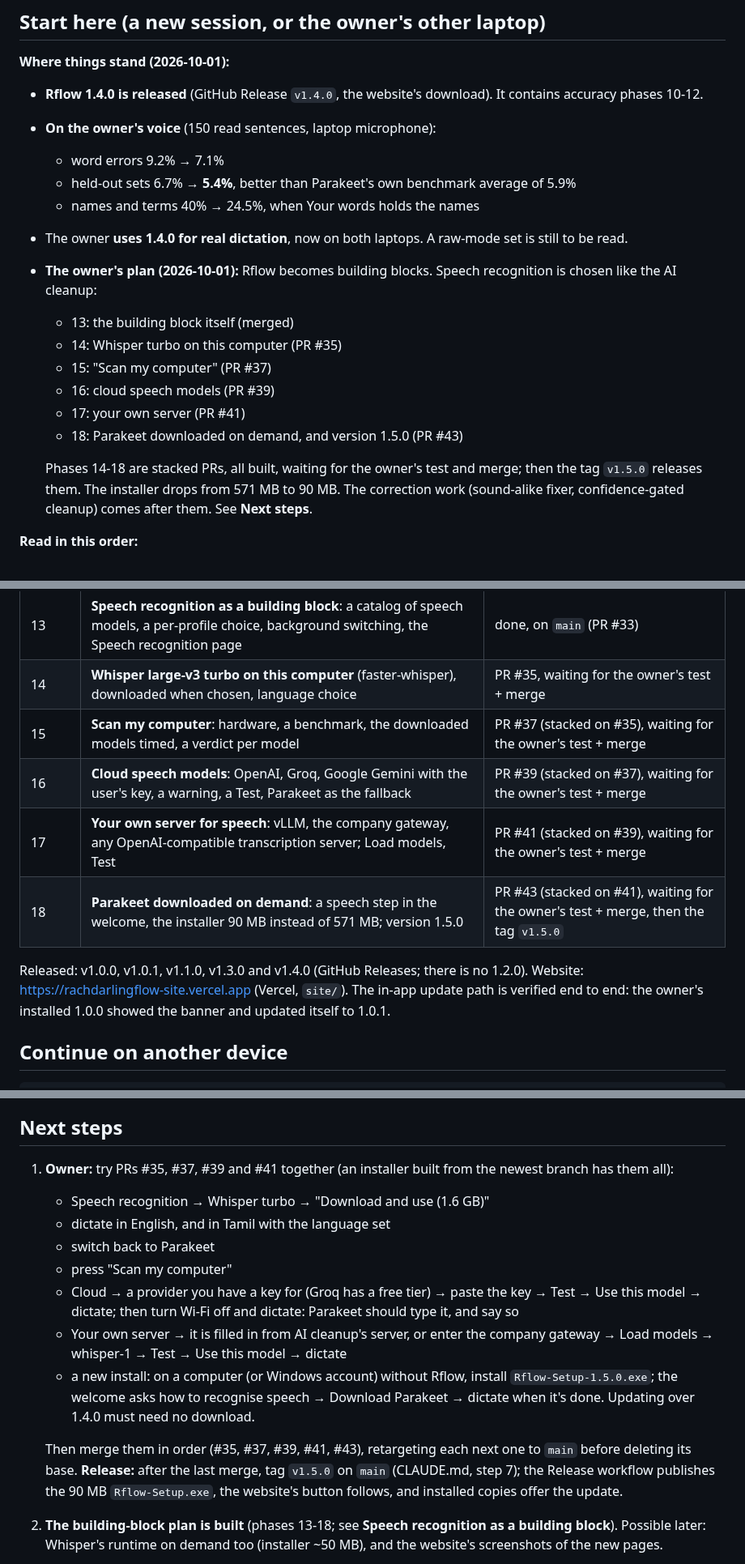
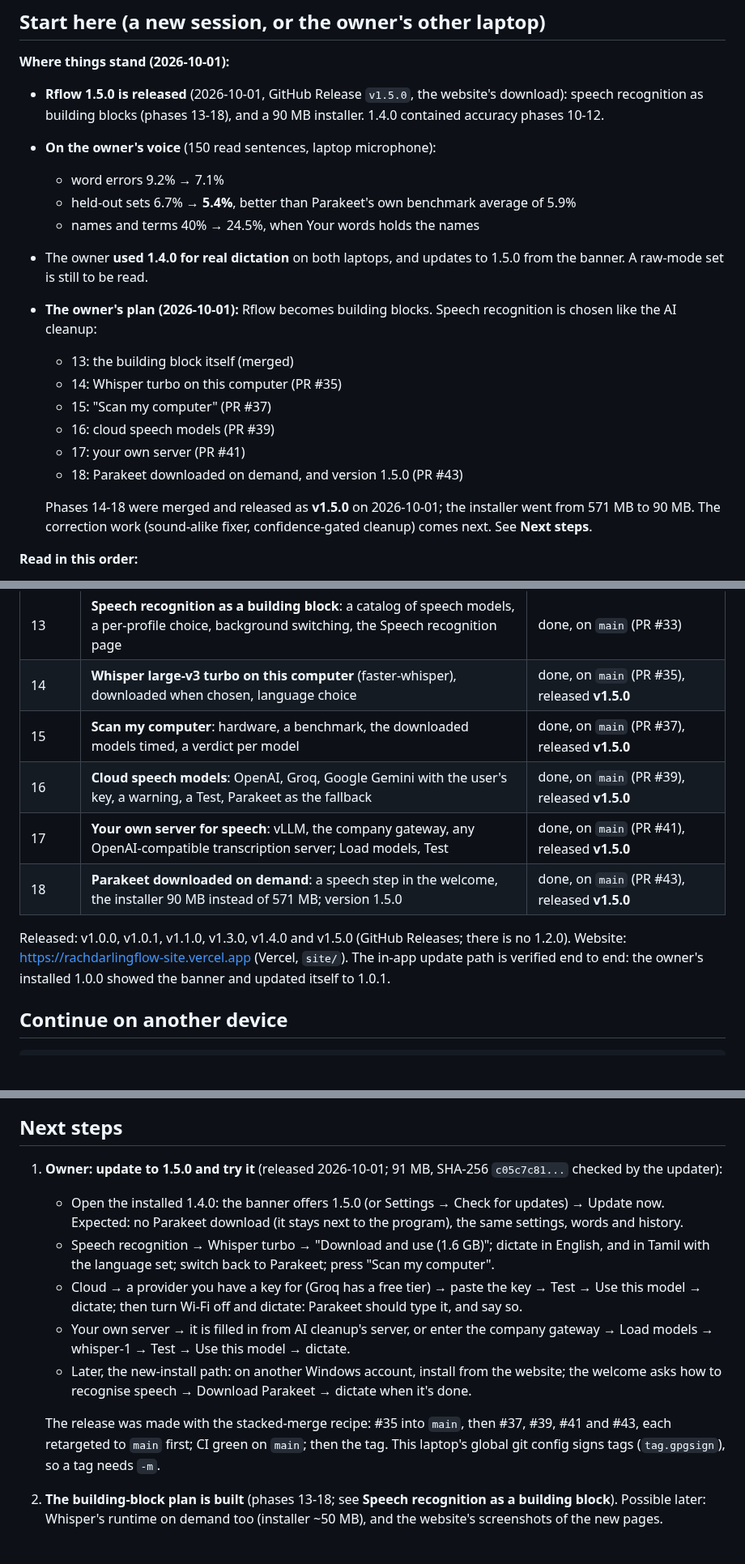
Before and after one commit to karthi-ai-engineer/Rach_Darling_Flow, a Markdown page: HANDOFF.md, 3 parts joined by grey strips. Shown at 81% size. Rendered like a GitHub page; blank space fills up the shorter version.

Commit message:
Record the 1.5.0 release in the handoff
Phases 14-18 are merged and released; the next step is the owner's update from the banner and trying the new speech choices.

```diff
--- a/HANDOFF.md
+++ b/HANDOFF.md
@@ -8,12 +8,14 @@ _Last updated: 2026-10-01_
 ## Start here (a new session, or the owner's other laptop)
 
 **Where things stand (2026-10-01):**
-- **Rflow 1.4.0 is released** (GitHub Release `v1.4.0`, the website's download). It contains accuracy phases 10-12.
+- **Rflow 1.5.0 is released** (2026-10-01, GitHub Release `v1.5.0`, the website's download): speech recognition as
+  building blocks (phases 13-18), and a 90 MB installer. 1.4.0 contained accuracy phases 10-12.
 - **On the owner's voice** (150 read sentences, laptop microphone):
   - word errors 9.2% → 7.1%
   - held-out sets 6.7% → **5.4%**, better than Parakeet's own benchmark average of 5.9%
   - names and terms 40% → 24.5%, when Your words holds the names
-- The owner **uses 1.4.0 for real dictation**, now on both laptops. A raw-mode set is still to be read.
+- The owner **used 1.4.0 for real dictation** on both laptops, and updates to 1.5.0 from the banner. A raw-mode set
+  is still to be read.
 - **The owner's plan (2026-10-01):** Rflow becomes building blocks. Speech recognition is chosen like the AI cleanup:
   - 13: the building block itself (merged)
   - 14: Whisper turbo on this computer (PR #35)
@@ -22,9 +24,8 @@ _Last updated: 2026-10-01_
   - 17: your own server (PR #41)
   - 18: Parakeet downloaded on demand, and version 1.5.0 (PR #43)
 
-  Phases 14-18 are stacked PRs, all built, waiting for the owner's test and merge; then the tag `v1.5.0` releases
-  them. The installer drops from 571 MB to 90 MB. The correction work (sound-alike fixer, confidence-gated
-  cleanup) comes after them. See **Next steps**.
+  Phases 14-18 were merged and released as **v1.5.0** on 2026-10-01; the installer went from 571 MB to 90 MB. The
+  correction work (sound-alike fixer, confidence-gated cleanup) comes next. See **Next steps**.
 
 **Read in this order:**
 1. This section and **Next steps** (the end of this file).
@@ -90,13 +91,13 @@ _Last updated: 2026-10-01_
 | 11 | **Capture**: WASAPI, warm microphone with lead-in and tail, raw mode, Bluetooth warning, peak to -1 dBFS, retry of empty results | done, on `main` (PR #27) |
 | 12 | **Hotwords**: Parakeet listens for Your words (bpe.vocab from NVIDIA's archive, beam search, score 1.0, guard) | done, on `main` (PR #29); phases 10-12 released as **v1.4.0** |
 | 13 | **Speech recognition as a building block**: a catalog of speech models, a per-profile choice, background switching, the Speech recognition page | done, on `main` (PR #33) |
-| 14 | **Whisper large-v3 turbo on this computer** (faster-whisper), downloaded when chosen, language choice | PR #35, waiting for the owner's test + merge |
-| 15 | **Scan my computer**: hardware, a benchmark, the downloaded models timed, a verdict per model | PR #37 (stacked on #35), waiting for the owner's test + merge |
-| 16 | **Cloud speech models**: OpenAI, Groq, Google Gemini with the user's key, a warning, a Test, Parakeet as the fallback | PR #39 (stacked on #37), waiting for the owner's test + merge |
-| 17 | **Your own server for speech**: vLLM, the company gateway, any OpenAI-compatible transcription server; Load models, Test | PR #41 (stacked on #39), waiting for the owner's test + merge |
-| 18 | **Parakeet downloaded on demand**: a speech step in the welcome, the installer 90 MB instead of 571 MB; version 1.5.0 | PR #43 (stacked on #41), waiting for the owner's test + merge, then the tag `v1.5.0` |
+| 14 | **Whisper large-v3 turbo on this computer** (faster-whisper), downloaded when chosen, language choice | done, on `main` (PR #35), released **v1.5.0** |
+| 15 | **Scan my computer**: hardware, a benchmark, the downloaded models timed, a verdict per model | done, on `main` (PR #37), released **v1.5.0** |
+| 16 | **Cloud speech models**: OpenAI, Groq, Google Gemini with the user's key, a warning, a Test, Parakeet as the fallback | done, on `main` (PR #39), released **v1.5.0** |
+| 17 | **Your own server for speech**: vLLM, the company gateway, any OpenAI-compatible transcription server; Load models, Test | done, on `main` (PR #41), released **v1.5.0** |
+| 18 | **Parakeet downloaded on demand**: a speech step in the welcome, the installer 90 MB instead of 571 MB; version 1.5.0 | done, on `main` (PR #43), released **v1.5.0** |
 
-Released: v1.0.0, v1.0.1, v1.1.0, v1.3.0 and v1.4.0 (GitHub Releases; there is no 1.2.0). Website: https://rachdarlingflow-site.vercel.app (Vercel,
+Released: v1.0.0, v1.0.1, v1.1.0, v1.3.0, v1.4.0 and v1.5.0 (GitHub Releases; there is no 1.2.0). Website: https://rachdarlingflow-site.vercel.app (Vercel,
 `site/`). The in-app update path is verified end to end: the owner's installed 1.0.0 showed the banner and updated
 itself to 1.0.1.
 
@@ -947,23 +948,21 @@ These were scratch scripts, not in git. The findings:
 
 ## Next steps
 
-1. **Owner:** try PRs #35, #37, #39 and #41 together (an installer built from the newest branch has
-   them all):
-   - Speech recognition → Whisper turbo → "Download and use (1.6 GB)"
-   - dictate in English, and in Tamil with the language set
-   - switch back to Parakeet
-   - press "Scan my computer"
+1. **Owner: update to 1.5.0 and try it** (released 2026-10-01; 91 MB, SHA-256 `c05c7c81...` checked by the updater):
+   - Open the installed 1.4.0: the banner offers 1.5.0 (or Settings → Check for updates) → Update now. Expected: no
+     Parakeet download (it stays next to the program), the same settings, words and history.
+   - Speech recognition → Whisper turbo → "Download and use (1.6 GB)"; dictate in English, and in Tamil with the
+     language set; switch back to Parakeet; press "Scan my computer".
    - Cloud → a provider you have a key for (Groq has a free tier) → paste the key → Test → Use this model → dictate;
-     then turn Wi-Fi off and dictate: Parakeet should type it, and say so
+     then turn Wi-Fi off and dictate: Parakeet should type it, and say so.
    - Your own server → it is filled in from AI cleanup's server, or enter the company gateway → Load models →
-     whisper-1 → Test → Use this model → dictate
-   - a new install: on a computer (or Windows account) without Rflow, install `Rflow-Setup-1.5.0.exe`; the welcome
-     asks how to recognise speech → Download Parakeet → dictate when it's done. Updating over 1.4.0 must need no
-     download.
+     whisper-1 → Test → Use this model → dictate.
+   - Later, the new-install path: on another Windows account, install from the website; the welcome asks how to
+     recognise speech → Download Parakeet → dictate when it's done.
 
-   Then merge them in order (#35, #37, #39, #41, #43), retargeting each next one to `main` before deleting its
-   base. **Release:** after the last merge, tag `v1.5.0` on `main` (CLAUDE.md, step 7); the Release workflow
-   publishes the 90 MB `Rflow-Setup.exe`, the website's button follows, and installed copies offer the update.
+   The release was made with the stacked-merge recipe: #35 into `main`, then #37, #39, #41 and #43, each retargeted
+   to `main` first; CI green on `main`; then the tag. This laptop's global git config signs tags
+   (`tag.gpgsign`), so a tag needs `-m`.
 2. **The building-block plan is built** (phases 13-18; see **Speech recognition as a building block**). Possible
    later: Whisper's runtime on demand too (installer ~50 MB), and the website's screenshots of the new pages.
 3. **The owner, meanwhile:**
```
